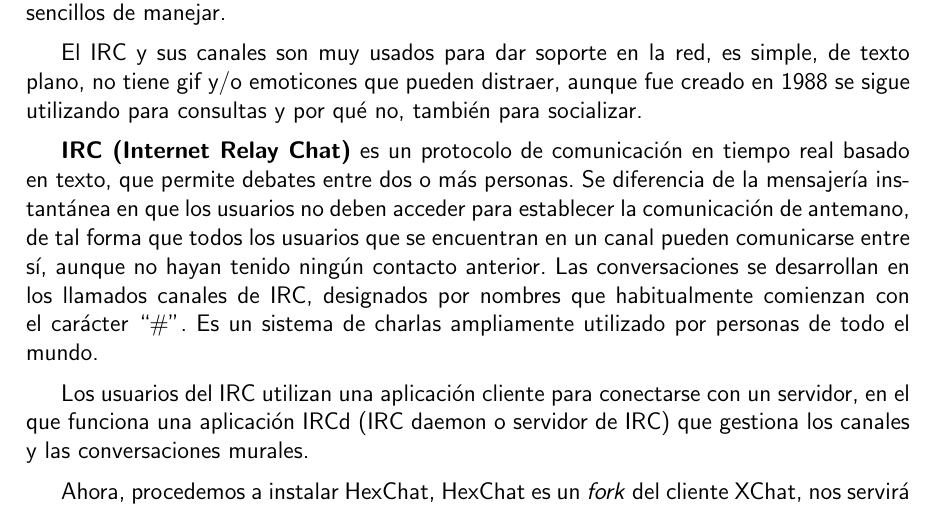
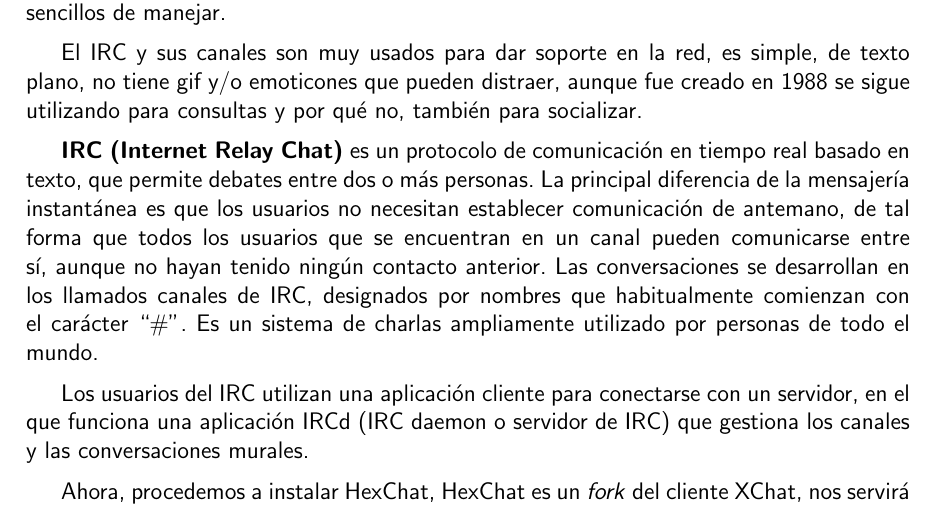
Before and after one commit to Abr1l/Manual-IRC, a LaTeX document (Manual_IRC.tex): part of page 1 of 4, cut so that both start at the same text. Compiled offline with pdfLaTeX.

Commit message:
Modificacion del texto e imagenes

```diff
--- a/Manual_IRC.tex
+++ b/Manual_IRC.tex
@@ -54,7 +54,7 @@ En este peque\~no manual se explicar\'a c\'omo instalar \textit {HexChat}, uno d
 
 El IRC y sus canales son muy usados para dar soporte en la red, es simple, de texto plano, no tiene gif y/o emoticones que pueden distraer, aunque fue creado en 1988 se sigue utilizando para consultas y por qué no, también para socializar.
 
-\textbf {IRC (Internet Relay Chat)} es un protocolo de comunicaci\'on en tiempo real basado en texto, que permite debates entre dos o m\'as personas. Se diferencia de la mensajer\'ia instant\'anea en que los usuarios no deben acceder para establecer la comunicaci\'on de antemano, de tal forma que todos los usuarios que se encuentran en un canal pueden comunicarse entre s\'i, aunque no hayan tenido ning\'un contacto anterior. Las conversaciones se desarrollan en los llamados canales de IRC, designados por nombres que habitualmente comienzan con el car\'acter ``\#". Es un sistema de charlas ampliamente utilizado por personas de todo el mundo.
+\textbf {IRC (Internet Relay Chat)} es un protocolo de comunicaci\'on en tiempo real basado en texto, que permite debates entre dos o m\'as personas. La principal diferencia de la mensajer\'ia instant\'anea es que los usuarios no necesitan establecer comunicaci\'on de antemano, de tal forma que todos los usuarios que se encuentran en un canal pueden comunicarse entre s\'i, aunque no hayan tenido ning\'un contacto anterior. Las conversaciones se desarrollan en los llamados canales de IRC, designados por nombres que habitualmente comienzan con el car\'acter ``\#". Es un sistema de charlas ampliamente utilizado por personas de todo el mundo.
 
 Los usuarios del IRC utilizan una aplicaci\'on cliente para conectarse con un servidor, en el que funciona una aplicaci\'on IRCd (IRC daemon o servidor de IRC) que gestiona los canales y las conversaciones murales.
 
```
Also changed, not shown: Manual_IRC.pdf, imagenes/88x31.png (deleted), imagenes/imagen1.png.
